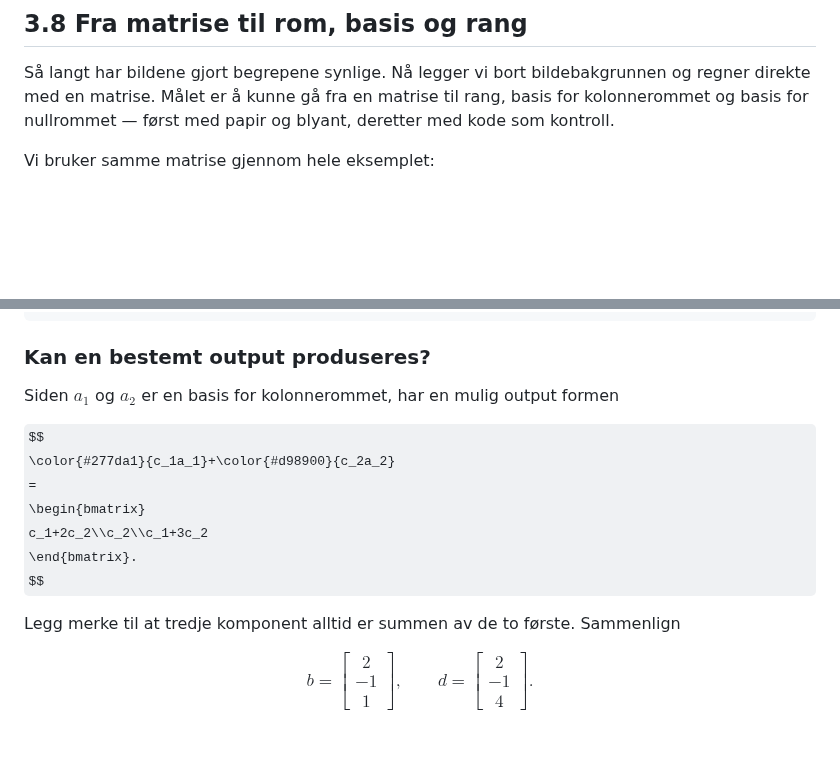
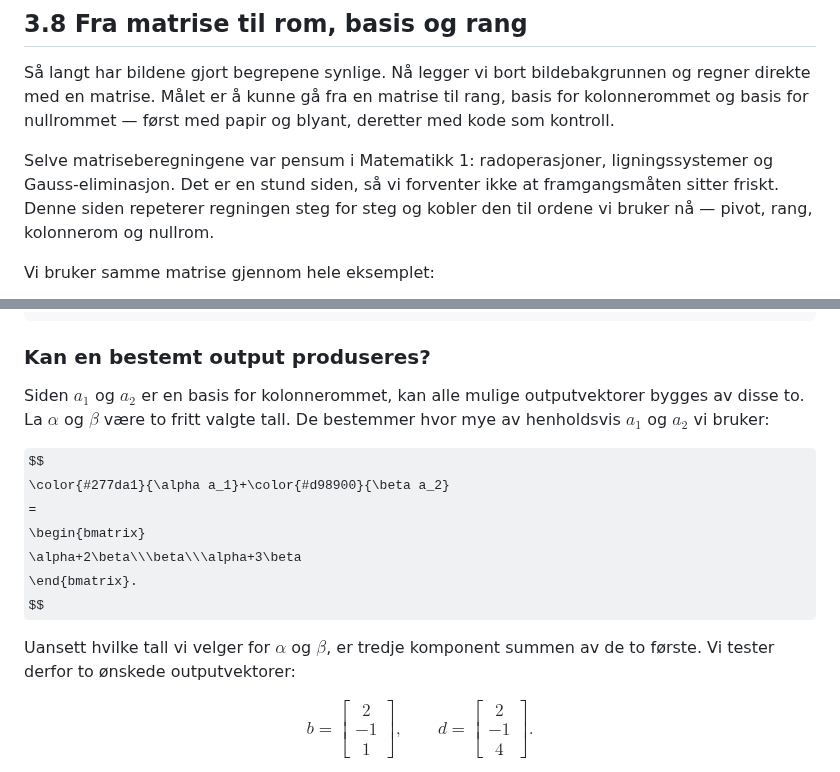
Before and after one commit to aacchhee/ingmat3a_ntnu, a Markdown page: _includes/linalg/uke3.md, 2 parts joined by grey strips. GitHub-like rendering; some formulas as TeX source; blank space fills up the shorter version.

Commit message:
Clarify matrix coefficients and course context

```diff
--- a/_includes/linalg/uke3.md
+++ b/_includes/linalg/uke3.md
@@ -1255,6 +1255,8 @@ Velg aktivitet C, D eller E. Lever:
 
 Så langt har bildene gjort begrepene synlige. Nå legger vi bort bildebakgrunnen og regner direkte med en matrise. Målet er å kunne gå fra en matrise til rang, basis for kolonnerommet og basis for nullrommet — først med papir og blyant, deretter med kode som kontroll.
 
+Selve matriseberegningene var pensum i Matematikk 1: radoperasjoner, ligningssystemer og Gauss-eliminasjon. Det er en stund siden, så vi forventer ikke at framgangsmåten sitter friskt. Denne siden repeterer regningen steg for steg og kobler den til ordene vi bruker nå — pivot, rang, kolonnerom og nullrom.
+
 Vi bruker samme matrise gjennom hele eksemplet:
 
 $$
@@ -1498,17 +1500,17 @@ print("Stemmer rang–nullitet?",A.shape[1]==rank_A+nullity_A)
 
 ### Kan en bestemt output produseres?
 
-Siden $a_1$ og $a_2$ er en basis for kolonnerommet, har en mulig output formen
-
-$$
-\color{#277da1}{c_1a_1}+\color{#d98900}{c_2a_2}
+Siden $a_1$ og $a_2$ er en basis for kolonnerommet, kan alle mulige outputvektorer bygges av disse to. La $\alpha$ og $\beta$ være to fritt valgte tall. De bestemmer hvor mye av henholdsvis $a_1$ og $a_2$ vi bruker:
+
+$$
+\color{#277da1}{\alpha a_1}+\color{#d98900}{\beta a_2}
 =
 \begin{bmatrix}
-c_1+2c_2\\c_2\\c_1+3c_2
+\alpha+2\beta\\\beta\\\alpha+3\beta
 \end{bmatrix}.
 $$
 
-Legg merke til at tredje komponent alltid er summen av de to første. Sammenlign
+Uansett hvilke tall vi velger for $\alpha$ og $\beta$, er tredje komponent summen av de to første. Vi tester derfor to ønskede outputvektorer:
 
 $$
 b=\begin{bmatrix}2\\-1\\1\end{bmatrix},
```
